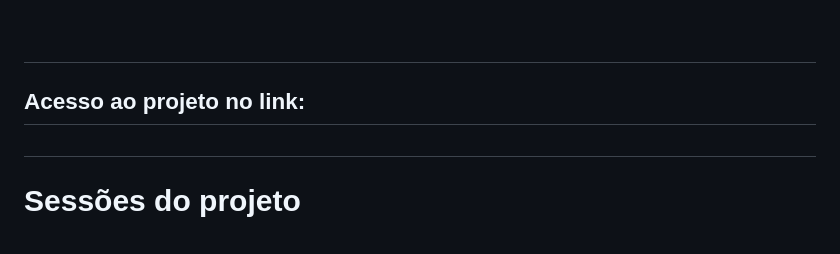
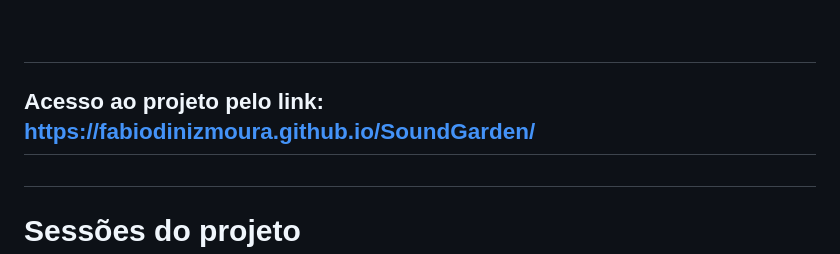
Before and after one commit to FabioDinizMoura/SoundGarden, a Markdown page: README.md, the part around the change. Drawn GitHub-style.

```diff
--- a/README.md
+++ b/README.md
@@ -16,7 +16,7 @@
 ### Este projeto é uma aplicação web desenvolvida como parte do Bootcamp Gama Experience #48, na semana 8. O objetivo é fornecer aos usuários uma plataforma onde eles possam visualizar eventos e reservar ingressos. A aplicação oferece a funcionalidade de criar, editar e excluir eventos (CRUD) que se integra a uma API, permitindo a solicitação, atualização e exclusão de dados. Durante esta semana de desenvolvimento, o foco principal foi em JavaScript, enquanto o HTML e o CSS foram disponibilizados pelo cliente. A documentação da API pode ser acessada por meio deste <a href="https://documenter.getpostman.com/view/3028053/UVsTp2LC"> link</a>&nbsp;&nbsp;&nbsp;&nbsp;&nbsp;&nbsp;
 <br>
 
-## <h2 align="left"> Acesso ao projeto no link: </h2>
+## <h2 align="left"> Acesso ao projeto pelo link: https://fabiodinizmoura.github.io/SoundGarden/ </h2>
 
 ## <h1 align="left">Sessões do projeto</h1>
 + Landing Page
```
